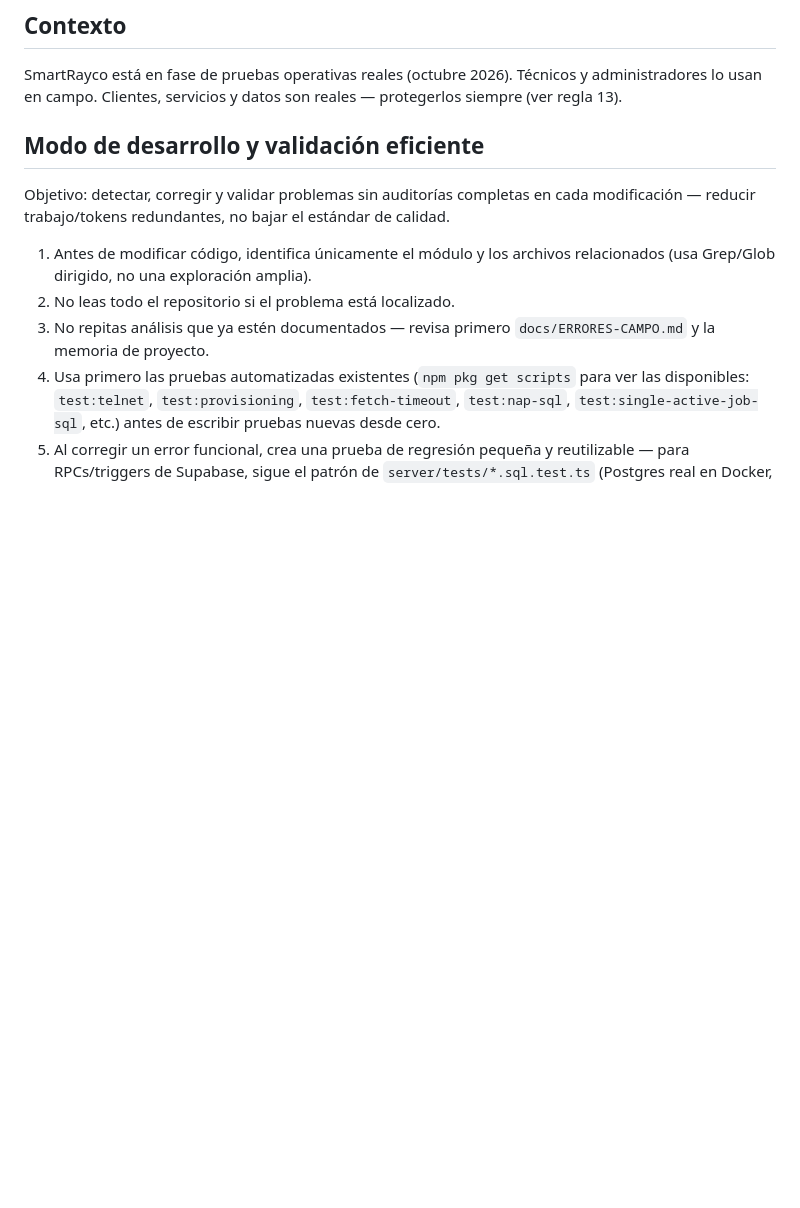
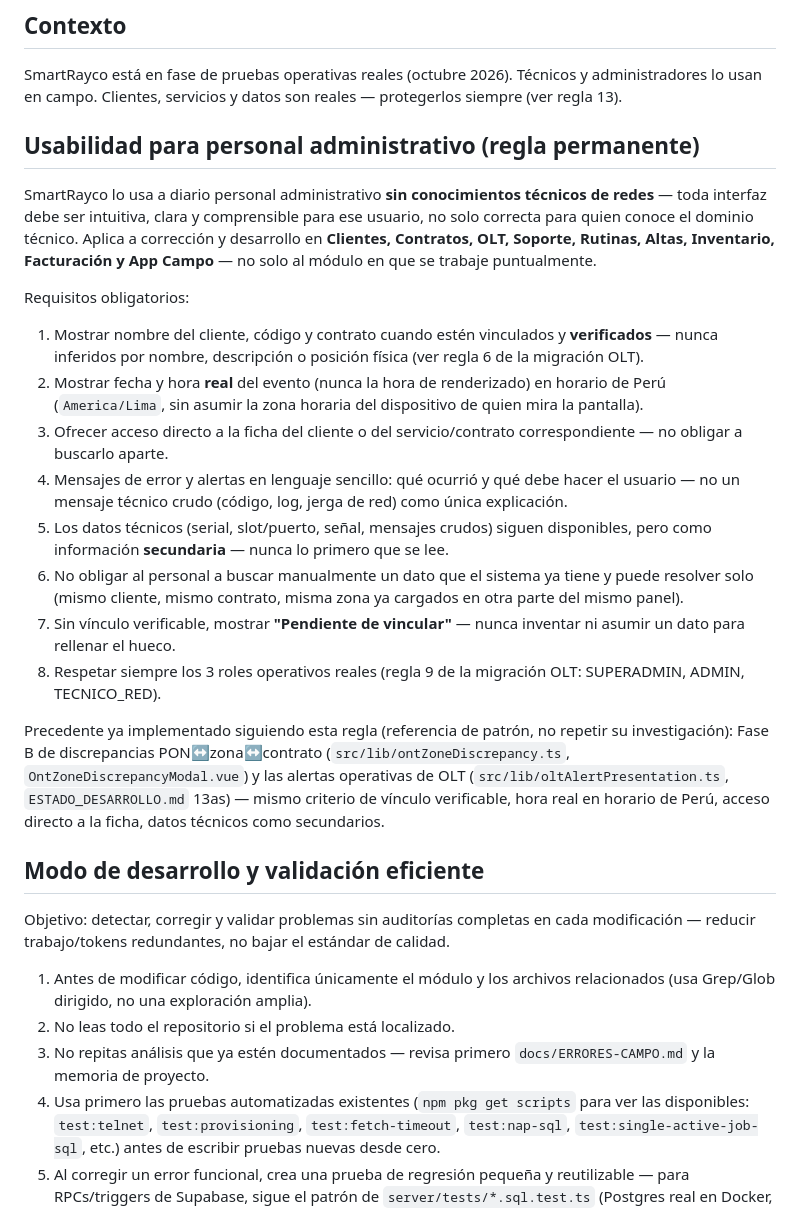
Before and after one commit to azavaletar4/soptec, a Markdown page: CLAUDE.md, the part around the change. Drawn GitHub-style; blank space fills up the shorter version.

Commit message:
Docs: regla permanente de usabilidad para personal administrativo
SmartRayco lo usa a diario personal sin conocimientos tecnicos de redes
- toda interfaz debe ser intuitiva y comprensible, no solo correcta para
quien conoce el dominio tecnico. Aplica a Clientes, Contratos, OLT,
Soporte, Rutinas, Altas, Inventario, Facturacion y App Campo.

8 requisitos obligatorios (vinculo verificable, hora real en horario de
Peru, acceso directo a la ficha, lenguaje sencillo en errores/alertas,
datos tecnicos como secundarios, no hacer buscar manualmente lo que el
sistema ya sabe, "Pendiente de vincular" en vez de inventar, respetar
los 3 roles reales) - mismo criterio ya aplicado en Fase B
(ontZoneDiscrepancy.ts) y en las alertas operativas de OLT
(oltAlertPresentation.ts, 13as), citados como precedente.

Co-Authored-By: Claude Sonnet 5 <noreply@anthropic.com>

```diff
--- a/CLAUDE.md
+++ b/CLAUDE.md
@@ -14,6 +14,47 @@ referencia compartida entre Claude Code y ChatGPT para este proyecto.
 SmartRayco está en fase de pruebas operativas reales (octubre 2026). Técnicos y
 administradores lo usan en campo. Clientes, servicios y datos son reales —
 protegerlos siempre (ver regla 13).
+
+## Usabilidad para personal administrativo (regla permanente)
+
+SmartRayco lo usa a diario personal administrativo **sin conocimientos
+técnicos de redes** — toda interfaz debe ser intuitiva, clara y
+comprensible para ese usuario, no solo correcta para quien conoce el
+dominio técnico. Aplica a corrección y desarrollo en **Clientes,
+Contratos, OLT, Soporte, Rutinas, Altas, Inventario, Facturación y App
+Campo** — no solo al módulo en que se trabaje puntualmente.
+
+Requisitos obligatorios:
+
+1. Mostrar nombre del cliente, código y contrato cuando estén
+   vinculados y **verificados** — nunca inferidos por nombre,
+   descripción o posición física (ver regla 6 de la migración OLT).
+2. Mostrar fecha y hora **real** del evento (nunca la hora de
+   renderizado) en horario de Perú (`America/Lima`, sin asumir la zona
+   horaria del dispositivo de quien mira la pantalla).
+3. Ofrecer acceso directo a la ficha del cliente o del servicio/contrato
+   correspondiente — no obligar a buscarlo aparte.
+4. Mensajes de error y alertas en lenguaje sencillo: qué ocurrió y qué
+   debe hacer el usuario — no un mensaje técnico crudo (código, log,
+   jerga de red) como única explicación.
+5. Los datos técnicos (serial, slot/puerto, señal, mensajes crudos)
+   siguen disponibles, pero como información **secundaria** — nunca lo
+   primero que se lee.
+6. No obligar al personal a buscar manualmente un dato que el sistema
+   ya tiene y puede resolver solo (mismo cliente, mismo contrato, misma
+   zona ya cargados en otra parte del mismo panel).
+7. Sin vínculo verificable, mostrar **"Pendiente de vincular"** — nunca
+   inventar ni asumir un dato para rellenar el hueco.
+8. Respetar siempre los 3 roles operativos reales (regla 9 de la
+   migración OLT: SUPERADMIN, ADMIN, TECNICO_RED).
+
+Precedente ya implementado siguiendo esta regla (referencia de patrón,
+no repetir su investigación): Fase B de discrepancias PON↔zona↔contrato
+(`src/lib/ontZoneDiscrepancy.ts`, `OntZoneDiscrepancyModal.vue`) y las
+alertas operativas de OLT (`src/lib/oltAlertPresentation.ts`,
+`ESTADO_DESARROLLO.md` 13as) — mismo criterio de vínculo verificable,
+hora real en horario de Perú, acceso directo a la ficha, datos técnicos
+como secundarios.
 
 ## Modo de desarrollo y validación eficiente
 
```
